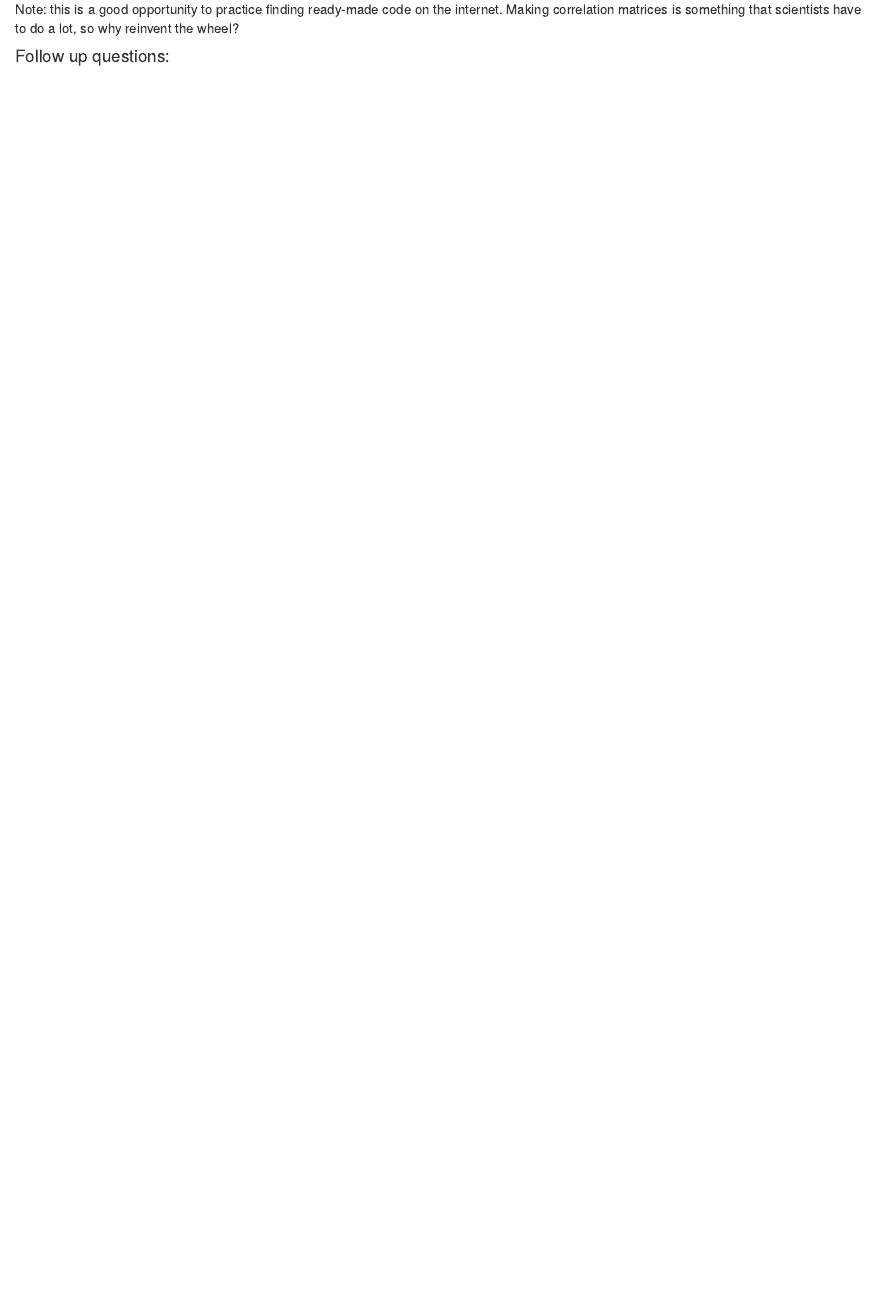
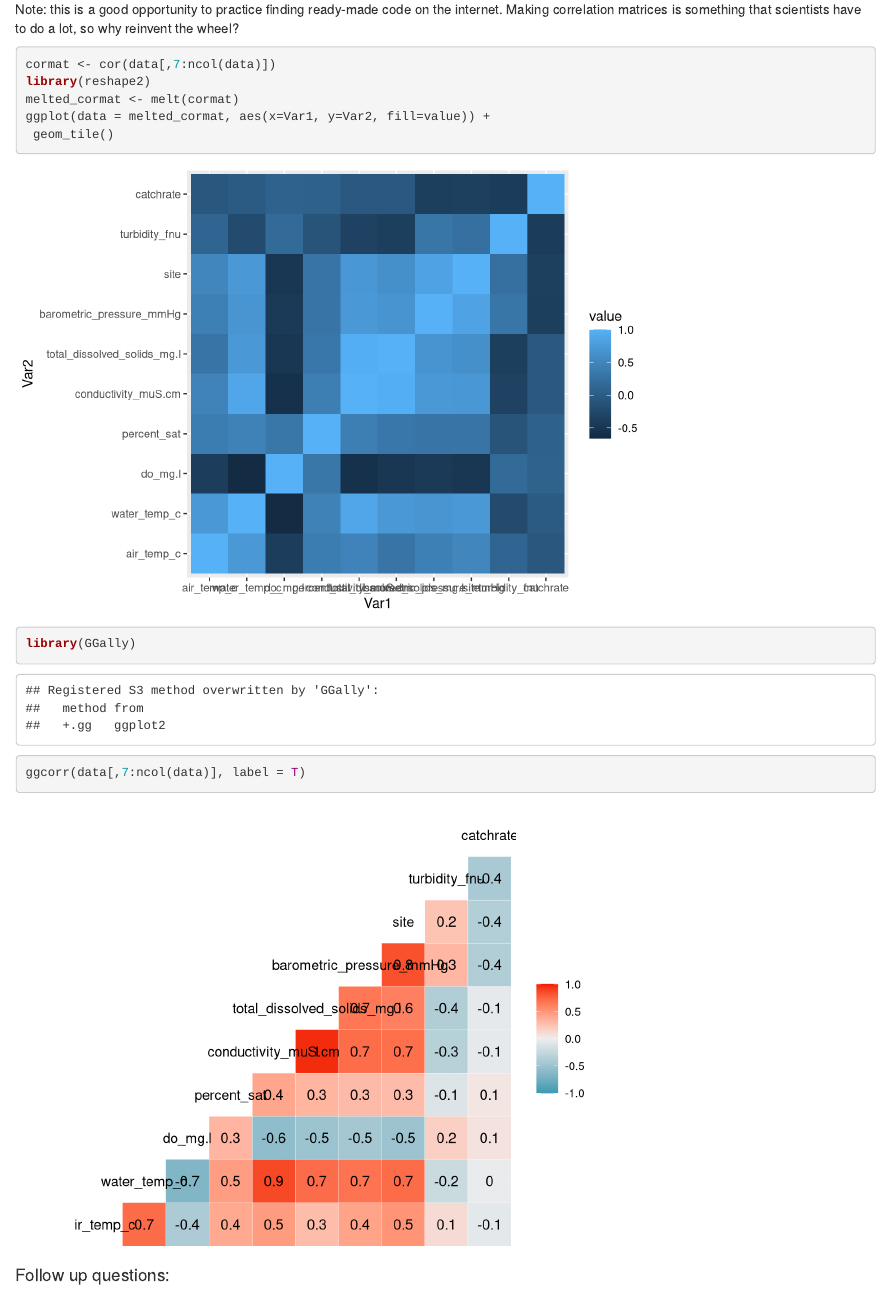
Before and after one commit to eoas-data-club/project_workflow_tutorial, an R Markdown document (RJA_workflow_tutorial.Rmd): the page in a window 1100 px wide, from 3220 px down. Rendered offline with R 4.5, knitr and Pandoc, with nearby package versions.

Commit message:
plotted some corr

````diff
--- a/RJA_workflow_tutorial.Rmd
+++ b/RJA_workflow_tutorial.Rmd
@@ -106,8 +106,13 @@ Note: this is a good opportunity to practice finding ready-made code on the inte
 
 ```{r correlation matrix}
 
-
-
+cormat <- cor(data[,7:ncol(data)])
+library(reshape2)
+melted_cormat <- melt(cormat)
+ggplot(data = melted_cormat, aes(x=Var1, y=Var2, fill=value)) +
+ geom_tile()
+library(GGally)
+ggcorr(data[,7:ncol(data)], label = T)
 ```
 
 #### Follow up questions:
````
